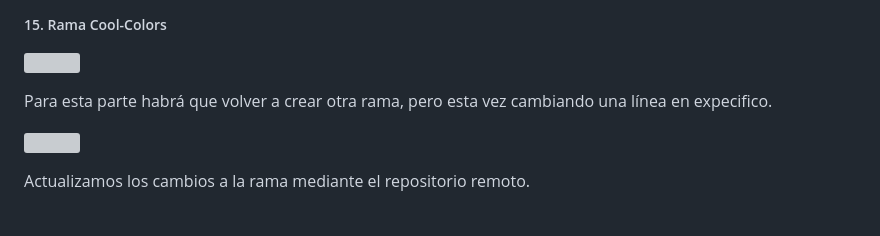
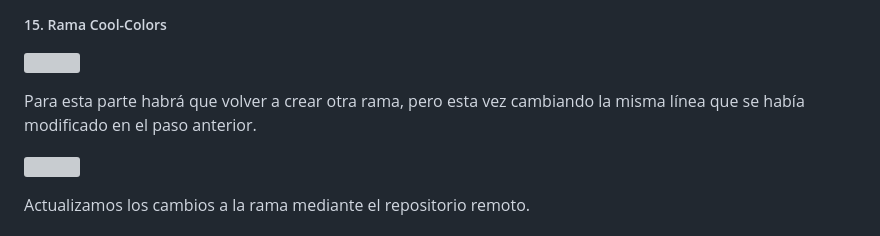
Before and after one commit to JavierCedres/git-work, a Markdown page: a1/README.md, the part around the change. Rendered like a GitHub page; grey boxes are pictures that could not be loaded.

```diff
--- a/a1/README.md
+++ b/a1/README.md
@@ -145,7 +145,7 @@ Se suben los cambios al staging area y se hace un commit pero sin hacer push
 
 <img src="./files/imgs/css-16.png"></img>
 
-Para esta parte habrá que volver a crear otra rama, pero esta vez cambiando una línea en expecifico.
+Para esta parte habrá que volver a crear otra rama, pero esta vez cambiando la misma línea que se había modificado en el paso anterior.
 
 <img src="./files/imgs/nuevarama-16.png"></img>
 
```
